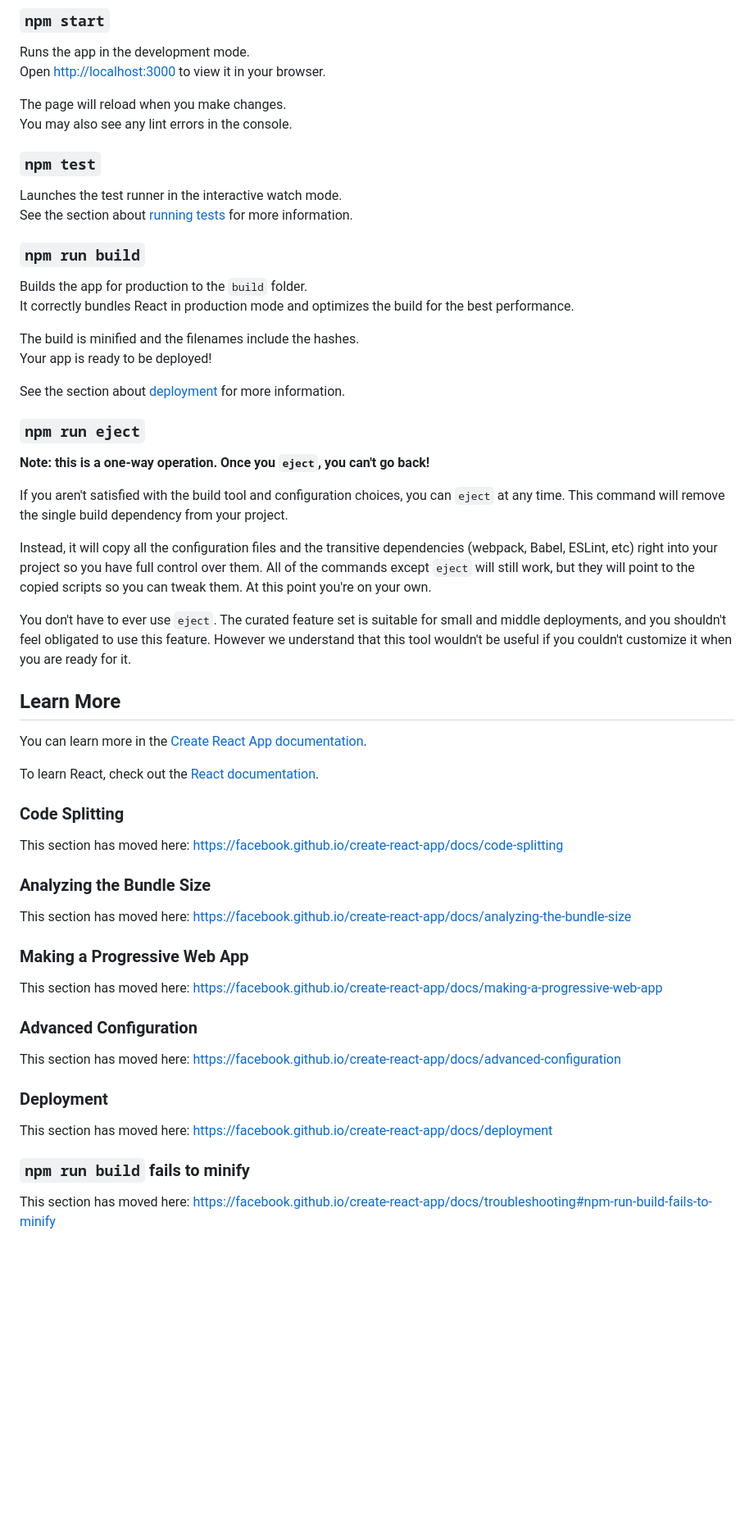
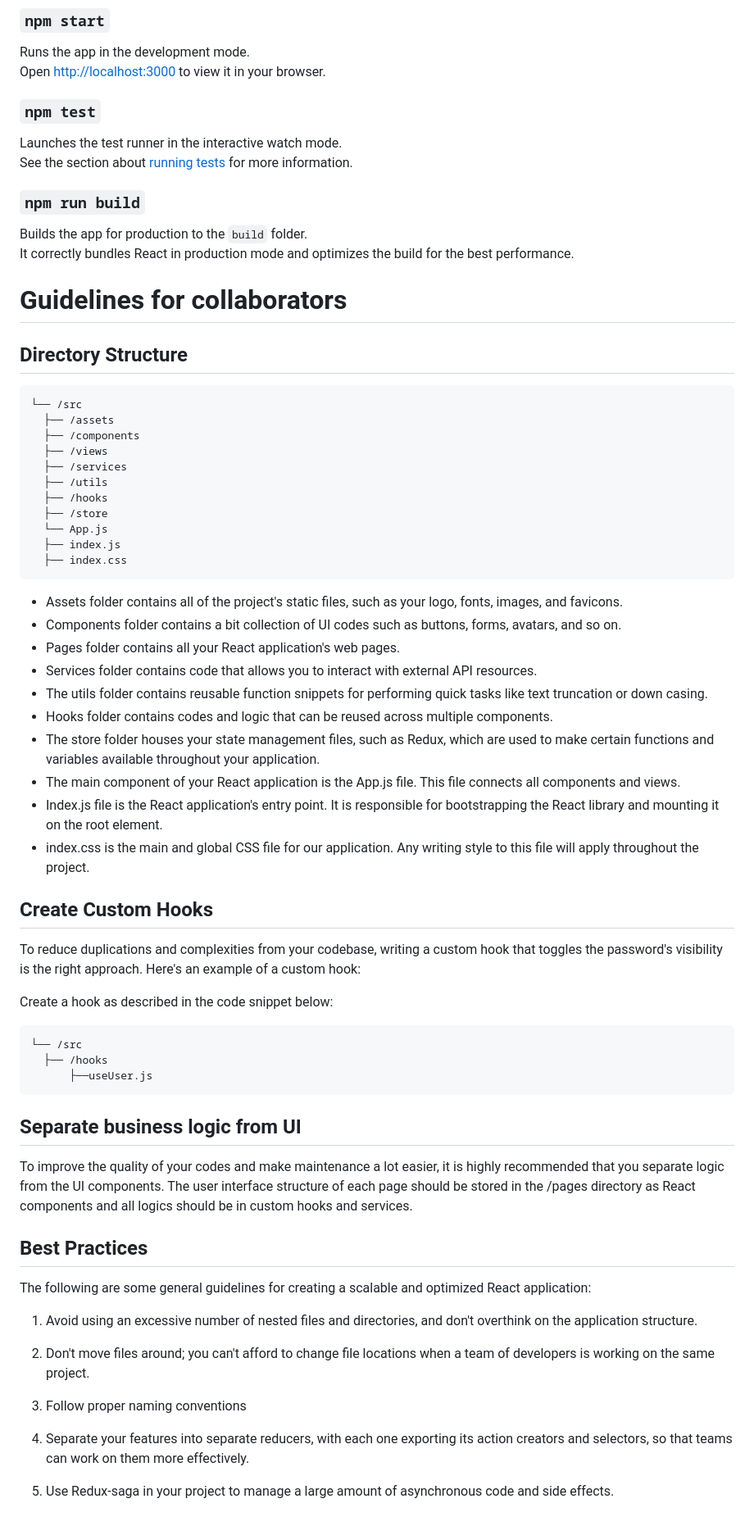
Before and after one commit to bhushanatharbinger/poc-group-1, a Markdown page: packages/webapp/README.md, the part around the change. Shown at 82% size. Drawn GitHub-style; blank space fills up the shorter version.

Commit message:
guidelines

````diff
--- a/packages/webapp/README.md
+++ b/packages/webapp/README.md
@@ -11,9 +11,6 @@ In the project directory, you can run:
 Runs the app in the development mode.\
 Open [http://localhost:3000](http://localhost:3000) to view it in your browser.
 
-The page will reload when you make changes.\
-You may also see any lint errors in the console.
-
 ### `npm test`
 
 Launches the test runner in the interactive watch mode.\
@@ -24,47 +21,57 @@ See the section about [running tests](https://facebook.github.io/create-react-ap
 Builds the app for production to the `build` folder.\
 It correctly bundles React in production mode and optimizes the build for the best performance.
 
-The build is minified and the filenames include the hashes.\
-Your app is ready to be deployed!
 
-See the section about [deployment](https://facebook.github.io/create-react-app/docs/deployment) for more information.
+# Guidelines for collaborators
 
-### `npm run eject`
+## Directory Structure
+```
+└── /src
+  ├── /assets
+  ├── /components
+  ├── /views
+  ├── /services
+  ├── /utils
+  ├── /hooks
+  ├── /store
+  └── App.js
+  ├── index.js
+  ├── index.css
+```
+* Assets folder contains all of the project's static files, such as your logo, fonts, images, and favicons.
+* Components folder contains a bit collection of UI codes such as buttons, forms, avatars, and so on.
+* Pages folder contains all your React application's web pages.
+* Services folder contains code that allows you to interact with external API resources.
+* The utils folder contains reusable function snippets for performing quick tasks like text truncation or down casing.
+* Hooks folder contains codes and logic that can be reused across multiple components.
+* The store folder houses your state management files, such as Redux, which are used to make certain functions and variables available throughout your application.
+* The main component of your React application is the App.js file. This file connects all components and views.
+* Index.js file is the React application's entry point. It is responsible for bootstrapping the React library and mounting it on the root element.
+* index.css is the main and global CSS file for our application. Any writing style to this file will apply throughout the project.
 
-**Note: this is a one-way operation. Once you `eject`, you can't go back!**
+## Create Custom Hooks
+To reduce duplications and complexities from your codebase, writing a custom hook that toggles the password's visibility is the right approach. Here's an example of a custom hook:
 
-If you aren't satisfied with the build tool and configuration choices, you can `eject` at any time. This command will remove the single build dependency from your project.
+Create a hook as described in the code snippet below:
 
-Instead, it will copy all the configuration files and the transitive dependencies (webpack, Babel, ESLint, etc) right into your project so you have full control over them. All of the commands except `eject` will still work, but they will point to the copied scripts so you can tweak them. At this point you're on your own.
+```
+└── /src
+  ├── /hooks
+      ├──useUser.js
+```
 
-You don't have to ever use `eject`. The curated feature set is suitable for small and middle deployments, and you shouldn't feel obligated to use this feature. However we understand that this tool wouldn't be useful if you couldn't customize it when you are ready for it.
+##  Separate business logic from UI
+To improve the quality of your codes and make maintenance a lot easier, it is highly recommended that you separate logic from the UI components. The user interface structure of each page should be stored in the /pages  directory as React components and all logics should be in custom hooks and services.
 
-## Learn More
+## Best Practices
+The following are some general guidelines for creating a scalable and optimized React application:
 
-You can learn more in the [Create React App documentation](https://facebook.github.io/create-react-app/docs/getting-started).
+1. Avoid using an excessive number of nested files and directories, and don't overthink on the application structure.
 
-To learn React, check out the [React documentation](https://reactjs.org/).
+2. Don't move files around; you can't afford to change file locations when a team of developers is working on the same project.
 
-### Code Splitting
+3. Follow proper naming  conventions
 
-This section has moved here: [https://facebook.github.io/create-react-app/docs/code-splitting](https://facebook.github.io/create-react-app/docs/code-splitting)
+4. Separate your features into separate reducers, with each one exporting its action creators and selectors, so that teams can work on them more effectively.
 
-### Analyzing the Bundle Size
-
-This section has moved here: [https://facebook.github.io/create-react-app/docs/analyzing-the-bundle-size](https://facebook.github.io/create-react-app/docs/analyzing-the-bundle-size)
-
-### Making a Progressive Web App
-
-This section has moved here: [https://facebook.github.io/create-react-app/docs/making-a-progressive-web-app](https://facebook.github.io/create-react-app/docs/making-a-progressive-web-app)
-
-### Advanced Configuration
-
-This section has moved here: [https://facebook.github.io/create-react-app/docs/advanced-configuration](https://facebook.github.io/create-react-app/docs/advanced-configuration)
-
-### Deployment
-
-This section has moved here: [https://facebook.github.io/create-react-app/docs/deployment](https://facebook.github.io/create-react-app/docs/deployment)
-
-### `npm run build` fails to minify
-
-This section has moved here: [https://facebook.github.io/create-react-app/docs/troubleshooting#npm-run-build-fails-to-minify](https://facebook.github.io/create-react-app/docs/troubleshooting#npm-run-build-fails-to-minify)
+5. Use Redux-saga in your project to manage a large amount of asynchronous code and side effects.
````
